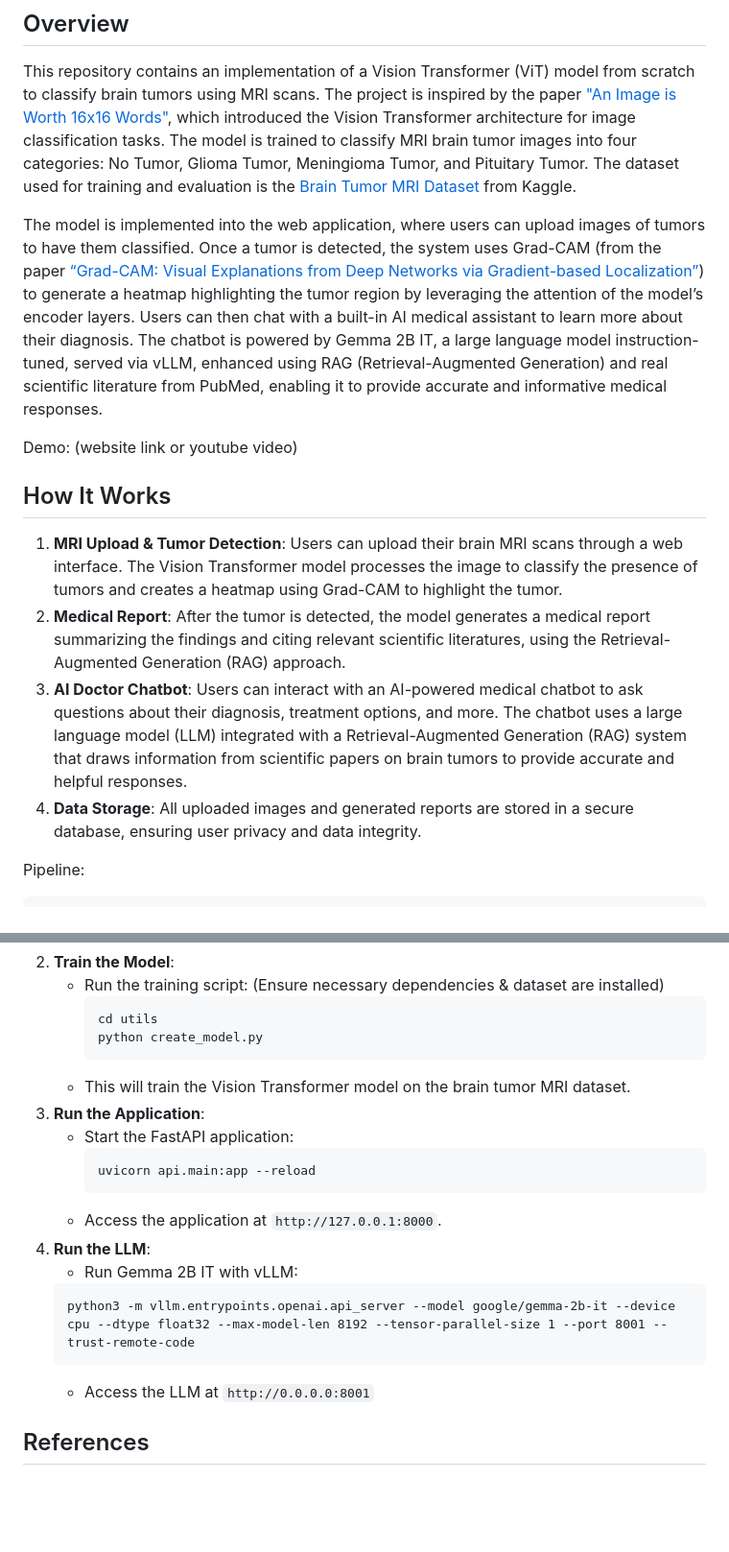
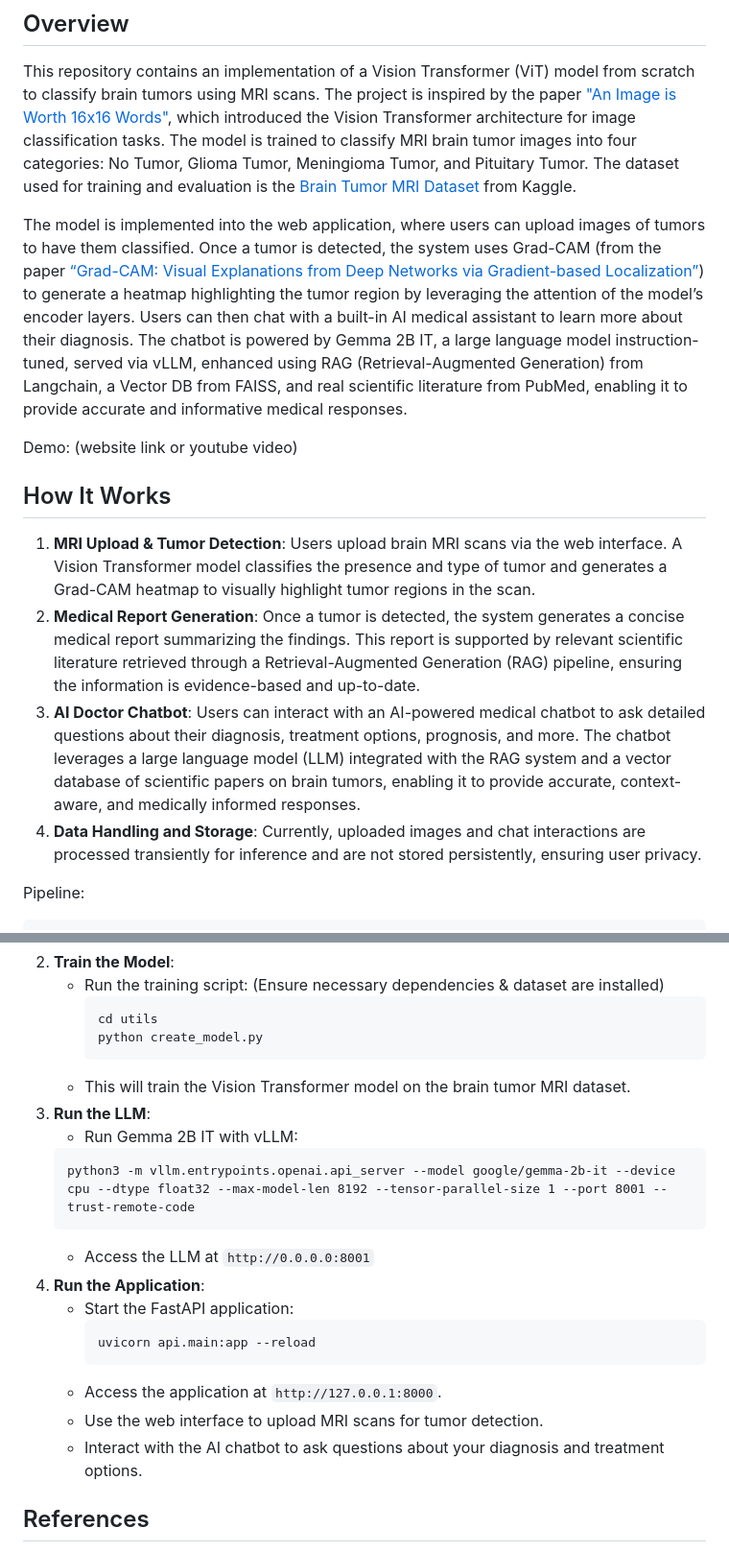
Before and after one commit to asherk7/neurovit, a Markdown page: README.md, 2 parts joined by grey strips. Shown at 96% size. Rendered like a GitHub page; blank space fills up the shorter version.

````diff
--- a/README.md
+++ b/README.md
@@ -15,17 +15,17 @@ A full-stack AI-powered application that enables users to upload brain MRI scans
 
 This repository contains an implementation of a Vision Transformer (ViT) model from scratch to classify brain tumors using MRI scans. The project is inspired by the paper ["An Image is Worth 16x16 Words"](https://arxiv.org/abs/2010.11929), which introduced the Vision Transformer architecture for image classification tasks. The model is trained to classify MRI brain tumor images into four categories: No Tumor, Glioma Tumor, Meningioma Tumor, and Pituitary Tumor. The dataset used for training and evaluation is the [Brain Tumor MRI Dataset](https://www.kaggle.com/datasets/masoudnickparvar/brain-tumor-mri-dataset) from Kaggle.
 
-The model is implemented into the web application, where users can upload images of tumors to have them classified. Once a tumor is detected, the system uses Grad-CAM (from the paper [“Grad-CAM: Visual Explanations from Deep Networks via Gradient-based Localization”](https://arxiv.org/pdf/1610.02391)) to generate a heatmap highlighting the tumor region by leveraging the attention of the model’s encoder layers. Users can then chat with a built-in AI medical assistant to learn more about their diagnosis. The chatbot is powered by Gemma 2B IT, a large language model instruction-tuned, served via vLLM, enhanced using RAG (Retrieval-Augmented Generation) and real scientific literature from PubMed, enabling it to provide accurate and informative medical responses.
+The model is implemented into the web application, where users can upload images of tumors to have them classified. Once a tumor is detected, the system uses Grad-CAM (from the paper [“Grad-CAM: Visual Explanations from Deep Networks via Gradient-based Localization”](https://arxiv.org/pdf/1610.02391)) to generate a heatmap highlighting the tumor region by leveraging the attention of the model’s encoder layers. Users can then chat with a built-in AI medical assistant to learn more about their diagnosis. The chatbot is powered by Gemma 2B IT, a large language model instruction-tuned, served via vLLM, enhanced using RAG (Retrieval-Augmented Generation) from Langchain, a Vector DB from FAISS, and real scientific literature from PubMed, enabling it to provide accurate and informative medical responses.
 
 
 Demo: (website link or youtube video)
 
 ## How It Works
 
-1. **MRI Upload & Tumor Detection**: Users can upload their brain MRI scans through a web interface. The Vision Transformer model processes the image to classify the presence of tumors and creates a heatmap using Grad-CAM to highlight the tumor.
-2. **Medical Report**: After the tumor is detected, the model generates a medical report summarizing the findings and citing relevant scientific literatures, using the Retrieval-Augmented Generation (RAG) approach.
-3. **AI Doctor Chatbot**: Users can interact with an AI-powered medical chatbot to ask questions about their diagnosis, treatment options, and more. The chatbot uses a large language model (LLM) integrated with a Retrieval-Augmented Generation (RAG) system that draws information from scientific papers on brain tumors to provide accurate and helpful responses.
-4. **Data Storage**: All uploaded images and generated reports are stored in a secure database, ensuring user privacy and data integrity.
+1. **MRI Upload & Tumor Detection**: Users upload brain MRI scans via the web interface. A Vision Transformer model classifies the presence and type of tumor and generates a Grad-CAM heatmap to visually highlight tumor regions in the scan.
+2. **Medical Report Generation**: Once a tumor is detected, the system generates a concise medical report summarizing the findings. This report is supported by relevant scientific literature retrieved through a Retrieval-Augmented Generation (RAG) pipeline, ensuring the information is evidence-based and up-to-date.
+3. **AI Doctor Chatbot**: Users can interact with an AI-powered medical chatbot to ask detailed questions about their diagnosis, treatment options, prognosis, and more. The chatbot leverages a large language model (LLM) integrated with the RAG system and a vector database of scientific papers on brain tumors, enabling it to provide accurate, context-aware, and medically informed responses.
+4. **Data Handling and Storage**: Currently, uploaded images and chat interactions are processed transiently for inference and are not stored persistently, ensuring user privacy.
 
 Pipeline:
 ```
@@ -142,18 +147,20 @@ Test Accuracy: 98.93%
      python create_model.py
      ```
    - This will train the Vision Transformer model on the brain tumor MRI dataset.
-3. **Run the Application**:
+3. **Run the LLM**:
+   - Run Gemma 2B IT with vLLM:
+   ```
+   python3 -m vllm.entrypoints.openai.api_server --model google/gemma-2b-it --device cpu --dtype float32 --max-model-len 8192 --tensor-parallel-size 1 --port 8001 --trust-remote-code
+   ```
+   - Access the LLM at `http://0.0.0.0:8001`
+4. **Run the Application**:
    - Start the FastAPI application:
      ```bash
      uvicorn api.main:app --reload
      ```
    - Access the application at `http://127.0.0.1:8000`.
-4. **Run the LLM**:
-   - Run Gemma 2B IT with vLLM:
-   ```
-   python3 -m vllm.entrypoints.openai.api_server --model google/gemma-2b-it --device cpu --dtype float32 --max-model-len 8192 --tensor-parallel-size 1 --port 8001 --trust-remote-code
-   ```
-   - Access the LLM at `http://0.0.0.0:8001`
+   - Use the web interface to upload MRI scans for tumor detection.
+   - Interact with the AI chatbot to ask questions about your diagnosis and treatment options.
 
 ## References
 - [An Image is Worth 16x16 Words: Transformers for Image Recognition at Scale](https://arxiv.org/abs/2010.11929)
````
Also changed, not shown: other parts of README.md (+22 -17 lines).
